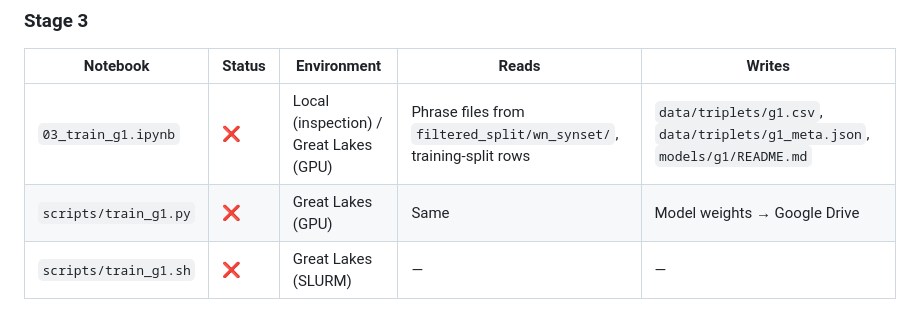
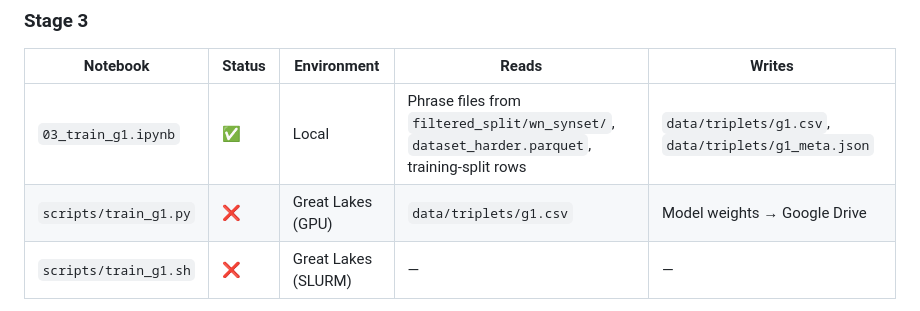
Before and after one commit to vwintumich/ccc-project, a Markdown page: custom_embedding_model/NOTEBOOKS.md, the part around one of its changes. Rendered like a GitHub page.

Commit message:
Mark Stage 1d scripts and NB 03 notebook as complete in NOTEBOOKS.md
Co-Authored-By: Claude Opus 4.6 <noreply@anthropic.com>

```diff
--- a/custom_embedding_model/NOTEBOOKS.md
+++ b/custom_embedding_model/NOTEBOOKS.md
@@ -103,8 +103,8 @@ synset lookup)
 
 | Notebook | Status | Environment | Reads | Writes |
 |----------|--------|-------------|-------|--------|
-| `03_train_g1.ipynb` | ❌ | Local (inspection) / Great Lakes (GPU) | Phrase files from `filtered_split/wn_synset/`, training-split rows | `data/triplets/g1.csv`, `data/triplets/g1_meta.json`, `models/g1/README.md` |
-| `scripts/train_g1.py` | ❌ | Great Lakes (GPU) | Same | Model weights → Google Drive |
+| `03_train_g1.ipynb` | ✅ | Local | Phrase files from `filtered_split/wn_synset/`, `dataset_harder.parquet`, training-split rows | `data/triplets/g1.csv`, `data/triplets/g1_meta.json` |
+| `scripts/train_g1.py` | ❌ | Great Lakes (GPU) | `data/triplets/g1.csv` | Model weights → Google Drive |
 | `scripts/train_g1.sh` | ❌ | Great Lakes (SLURM) | — | — |
 
 Constructs triplets from the training split, drawing anchor phrases from
```
Also changed, not shown: other parts of custom_embedding_model/NOTEBOOKS.md (+2 -2 lines).
